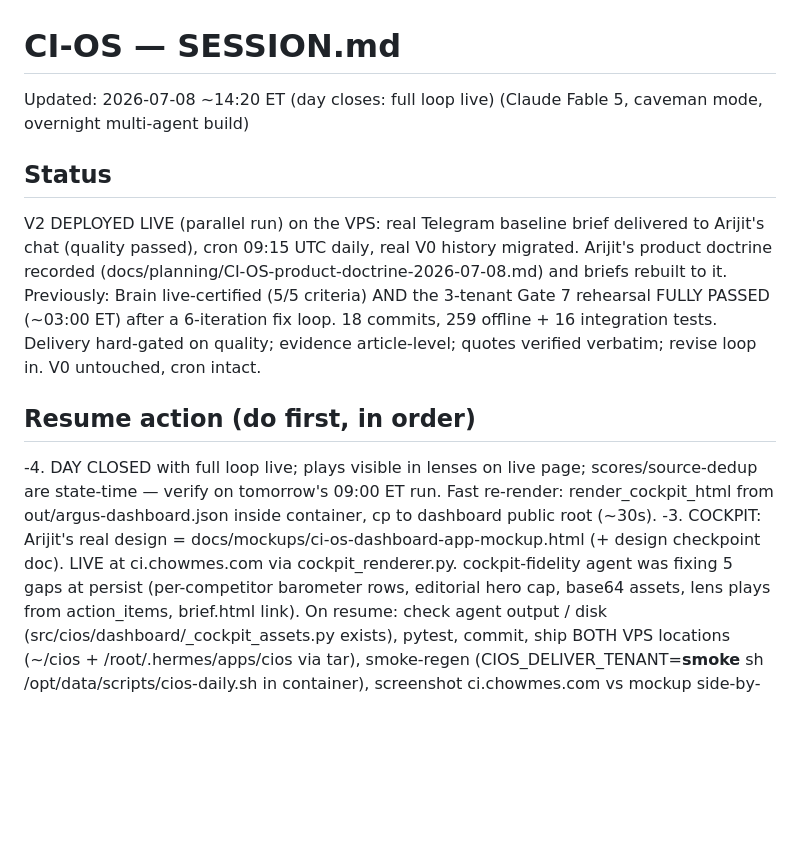
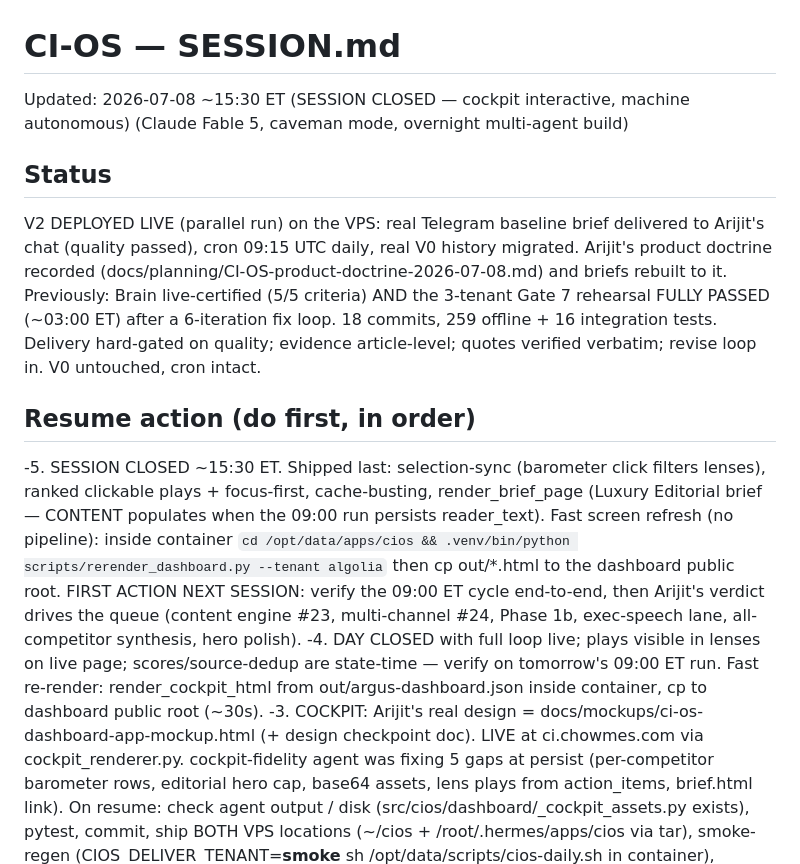
Before and after one commit to arijitchowdhury80/algolia-competitive-intelligence, a Markdown page: SESSION.md, the part around the change. Rendered like a GitHub page; blank space fills up the shorter version.

Commit message:
docs: session close
Co-Authored-By: Claude Fable 5 <noreply@anthropic.com>

```diff
--- a/SESSION.md
+++ b/SESSION.md
@@ -1,11 +1,12 @@
 # CI-OS — SESSION.md
 
-Updated: 2026-07-08 ~14:20 ET (day closes: full loop live) (Claude Fable 5, caveman mode, overnight multi-agent build)
+Updated: 2026-07-08 ~15:30 ET (SESSION CLOSED — cockpit interactive, machine autonomous) (Claude Fable 5, caveman mode, overnight multi-agent build)
 
 ## Status
 V2 DEPLOYED LIVE (parallel run) on the VPS: real Telegram baseline brief delivered to Arijit's chat (quality passed), cron 09:15 UTC daily, real V0 history migrated. Arijit's product doctrine recorded (docs/planning/CI-OS-product-doctrine-2026-07-08.md) and briefs rebuilt to it. Previously: Brain live-certified (5/5 criteria) AND the 3-tenant Gate 7 rehearsal FULLY PASSED (~03:00 ET) after a 6-iteration fix loop. 18 commits, 259 offline + 16 integration tests. Delivery hard-gated on quality; evidence article-level; quotes verified verbatim; revise loop in. V0 untouched, cron intact.
 
 ## Resume action (do first, in order)
+-5. SESSION CLOSED ~15:30 ET. Shipped last: selection-sync (barometer click filters lenses), ranked clickable plays + focus-first, cache-busting, render_brief_page (Luxury Editorial brief — CONTENT populates when the 09:00 run persists reader_text). Fast screen refresh (no pipeline): inside container `cd /opt/data/apps/cios && .venv/bin/python scripts/rerender_dashboard.py --tenant algolia` then cp out/*.html to the dashboard public root. FIRST ACTION NEXT SESSION: verify the 09:00 ET cycle end-to-end, then Arijit's verdict drives the queue (content engine #23, multi-channel #24, Phase 1b, exec-speech lane, all-competitor synthesis, hero polish).
 -4. DAY CLOSED with full loop live; plays visible in lenses on live page; scores/source-dedup are state-time — verify on tomorrow's 09:00 ET run. Fast re-render: render_cockpit_html from out/argus-dashboard.json inside container, cp to dashboard public root (~30s).
 -3. COCKPIT: Arijit's real design = docs/mockups/ci-os-dashboard-app-mockup.html (+ design checkpoint doc). LIVE at ci.chowmes.com via cockpit_renderer.py. cockpit-fidelity agent was fixing 5 gaps at persist (per-competitor barometer rows, editorial hero cap, base64 assets, lens plays from action_items, brief.html link). On resume: check agent output / disk (src/cios/dashboard/_cockpit_assets.py exists), pytest, commit, ship BOTH VPS locations (~/cios + /root/.hermes/apps/cios via tar), smoke-regen (CIOS_DELIVER_TENANT=__smoke__ sh /opt/data/scripts/cios-daily.sh in container), screenshot ci.chowmes.com vs mockup side-by-side for Arijit.
 -2. FIRST BRIEF DELIVERED 12:07 ET (3 signals + YOUR PLAYS; spryker correctly blocked). Defects fixed live: Argus_CI_bot is THE bot (argus profile env — never the default token); Hermes gateway loads cron at startup ONLY (restart after CLI job create; `cron status` reads the file = false green). Next auto-run 07-09 09:00 ET.
```
